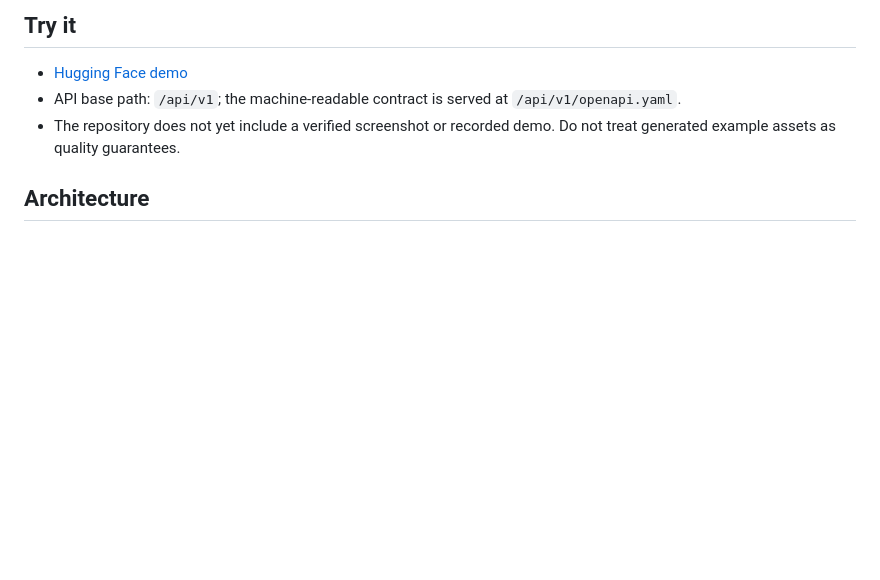
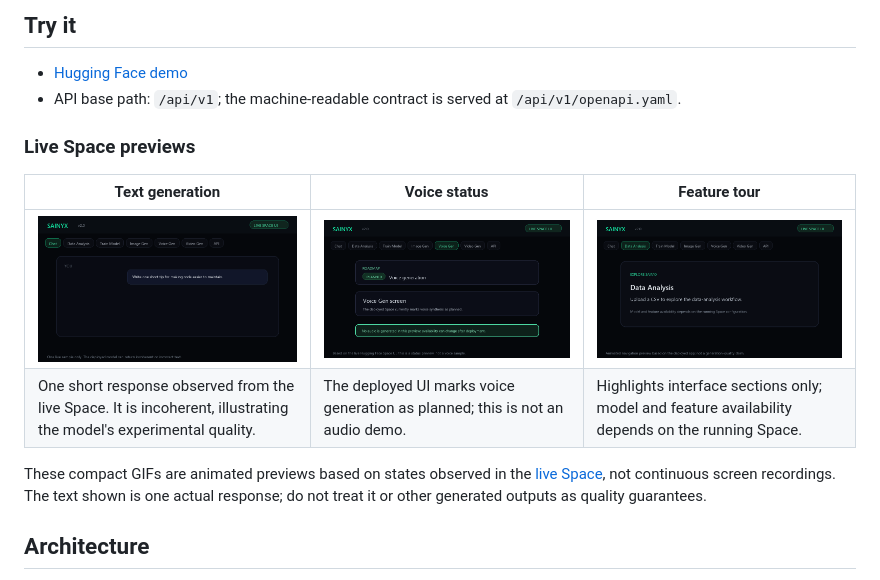
Before and after one commit to Ssaiyajin/Sainyx, a Markdown page: README.md, the part around the change. GitHub-like rendering; pictures changed too: docs/assets/sainyx-feature-tour.gif (added), docs/assets/sainyx-text-live-sample.gif (added), docs/assets/sainyx-voice-status.gif (added); blank space fills up the shorter version.

Commit message:
Add animated Sainyx README previews
Co-authored-by: Copilot <223556219+Copilot@users.noreply.github.com>

```diff
--- a/README.md
+++ b/README.md
@@ -30,7 +30,18 @@ Sainyx is an experimental, open-source generative AI application built with Flas
 
 - [Hugging Face demo](https://huggingface.co/spaces/ssaiyajin/Sainyx)
 - API base path: `/api/v1`; the machine-readable contract is served at `/api/v1/openapi.yaml`.
-- The repository does not yet include a verified screenshot or recorded demo. Do not treat generated example assets as quality guarantees.
+
+### Live Space previews
+
+| Text generation | Voice status | Feature tour |
+|---|---|---|
+| ![Animated preview showing a prompt and one verbatim text response from the live Sainyx Space](docs/assets/sainyx-text-live-sample.gif) | ![Animated preview showing that voice generation is marked planned in the deployed Space](docs/assets/sainyx-voice-status.gif) | ![Animated tour of the Sainyx interface modes](docs/assets/sainyx-feature-tour.gif) |
+| One short response observed from the live Space. It is incoherent, illustrating the model's experimental quality. | The deployed UI marks voice generation as planned; this is not an audio demo. | Highlights interface sections only; model and feature availability depends on the running Space. |
+
+These compact GIFs are animated previews based on states observed in the
+[live Space](https://huggingface.co/spaces/ssaiyajin/Sainyx), not continuous
+screen recordings. The text shown is one actual response; do not treat it or
+other generated outputs as quality guarantees.
 
 ## Architecture
 
```
